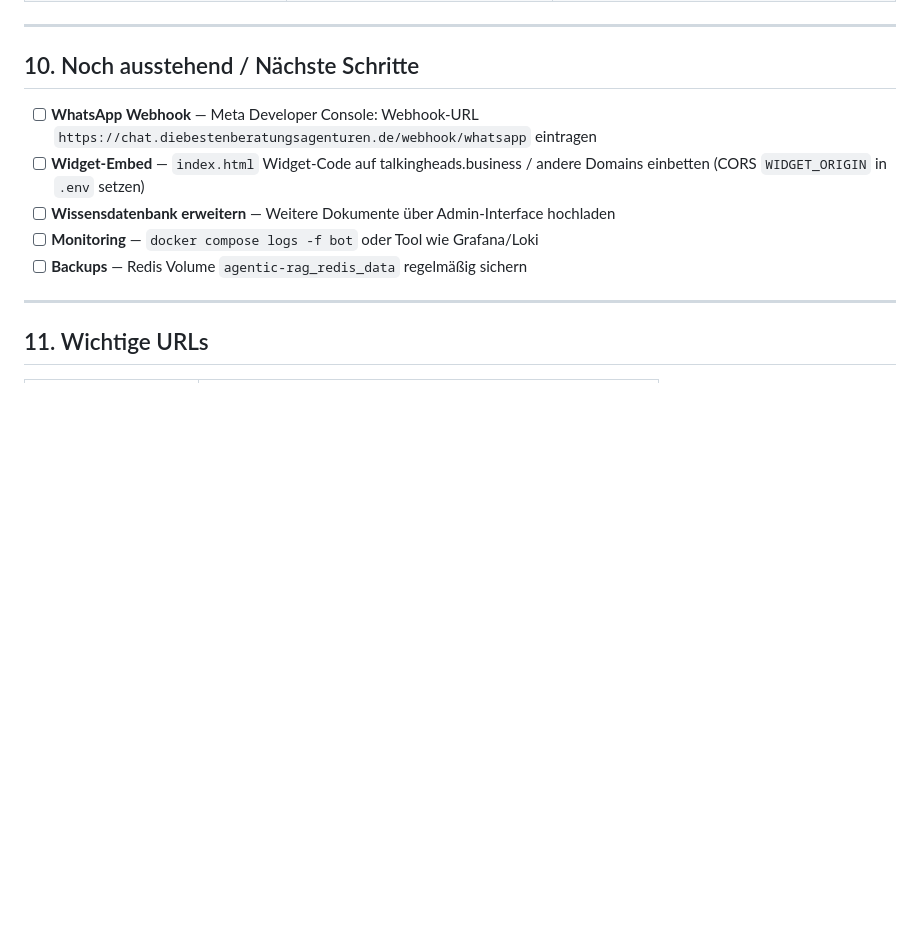
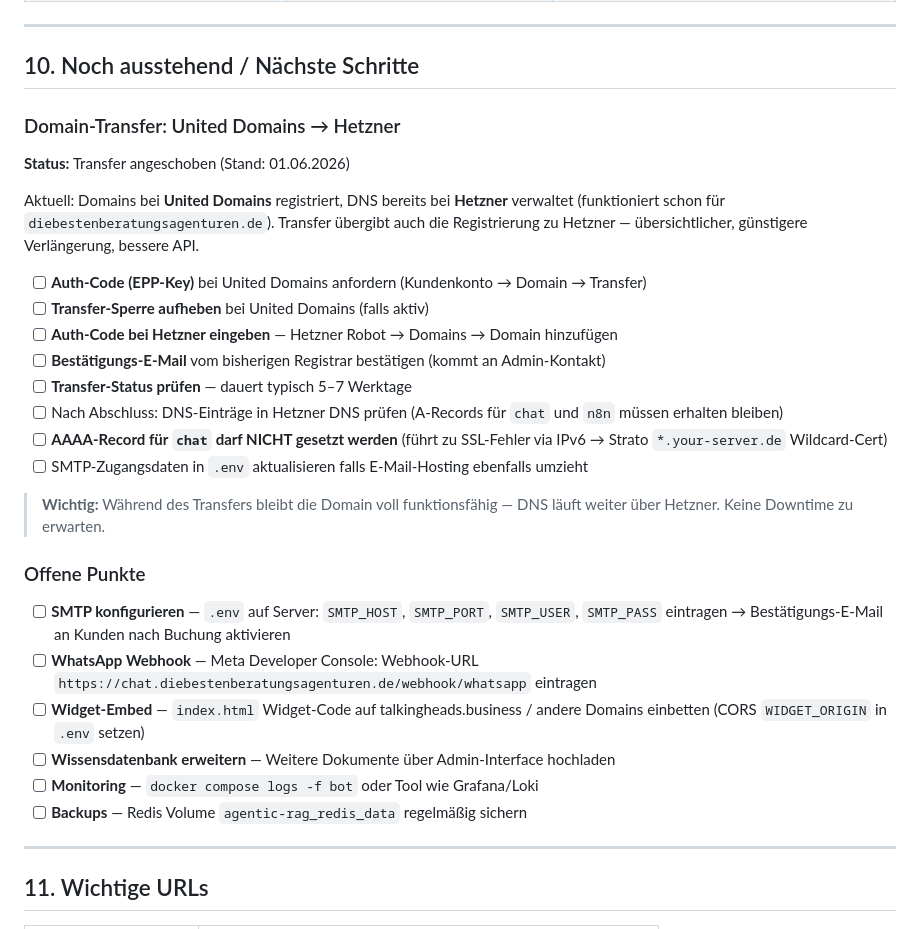
Before and after one commit to talkingHEADS26/agentic-rag, a Markdown page: PROJEKTDOKUMENTATION.md, the part around the change. Drawn GitHub-style; blank space fills up the shorter version.

Commit message:
Docs: add domain transfer checklist (United Domains → Hetzner) + SMTP todo
Co-Authored-By: Claude Sonnet 4.6 <noreply@anthropic.com>

```diff
--- a/PROJEKTDOKUMENTATION.md
+++ b/PROJEKTDOKUMENTATION.md
@@ -334,6 +334,25 @@ PORT=3000
 
 ## 10. Noch ausstehend / Nächste Schritte
 
+### Domain-Transfer: United Domains → Hetzner
+**Status:** Transfer angeschoben (Stand: 01.06.2026)
+
+Aktuell: Domains bei **United Domains** registriert, DNS bereits bei **Hetzner** verwaltet (funktioniert schon für `diebestenberatungsagenturen.de`). Transfer übergibt auch die Registrierung zu Hetzner — übersichtlicher, günstigere Verlängerung, bessere API.
+
+- [ ] **Auth-Code (EPP-Key)** bei United Domains anfordern (Kundenkonto → Domain → Transfer)
+- [ ] **Transfer-Sperre aufheben** bei United Domains (falls aktiv)
+- [ ] **Auth-Code bei Hetzner eingeben** — Hetzner Robot → Domains → Domain hinzufügen
+- [ ] **Bestätigungs-E-Mail** vom bisherigen Registrar bestätigen (kommt an Admin-Kontakt)
+- [ ] **Transfer-Status prüfen** — dauert typisch 5–7 Werktage
+- [ ] Nach Abschluss: DNS-Einträge in Hetzner DNS prüfen (A-Records für `chat` und `n8n` müssen erhalten bleiben)
+- [ ] **AAAA-Record für `chat` darf NICHT gesetzt werden** (führt zu SSL-Fehler via IPv6 → Strato `*.your-server.de` Wildcard-Cert)
+- [ ] SMTP-Zugangsdaten in `.env` aktualisieren falls E-Mail-Hosting ebenfalls umzieht
+
+> **Wichtig:** Während des Transfers bleibt die Domain voll funktionsfähig — DNS läuft weiter über Hetzner. Keine Downtime zu erwarten.
+
+### Offene Punkte
+
+- [ ] **SMTP konfigurieren** — `.env` auf Server: `SMTP_HOST`, `SMTP_PORT`, `SMTP_USER`, `SMTP_PASS` eintragen → Bestätigungs-E-Mail an Kunden nach Buchung aktivieren
 - [ ] **WhatsApp Webhook** — Meta Developer Console: Webhook-URL `https://chat.diebestenberatungsagenturen.de/webhook/whatsapp` eintragen
 - [ ] **Widget-Embed** — `index.html` Widget-Code auf talkingheads.business / andere Domains einbetten (CORS `WIDGET_ORIGIN` in `.env` setzen)
 - [ ] **Wissensdatenbank erweitern** — Weitere Dokumente über Admin-Interface hochladen
```
